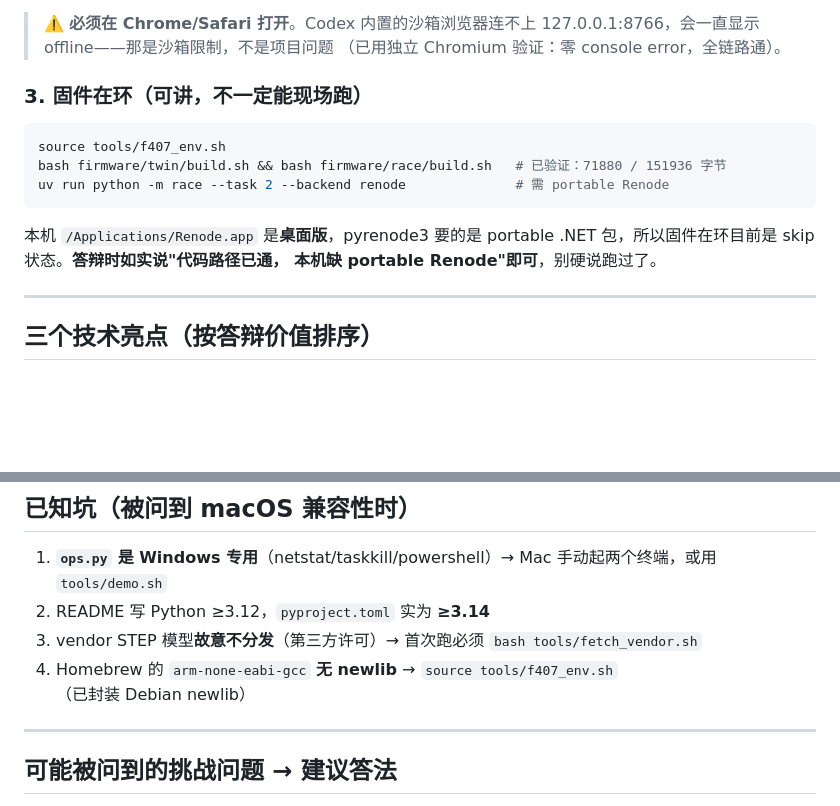
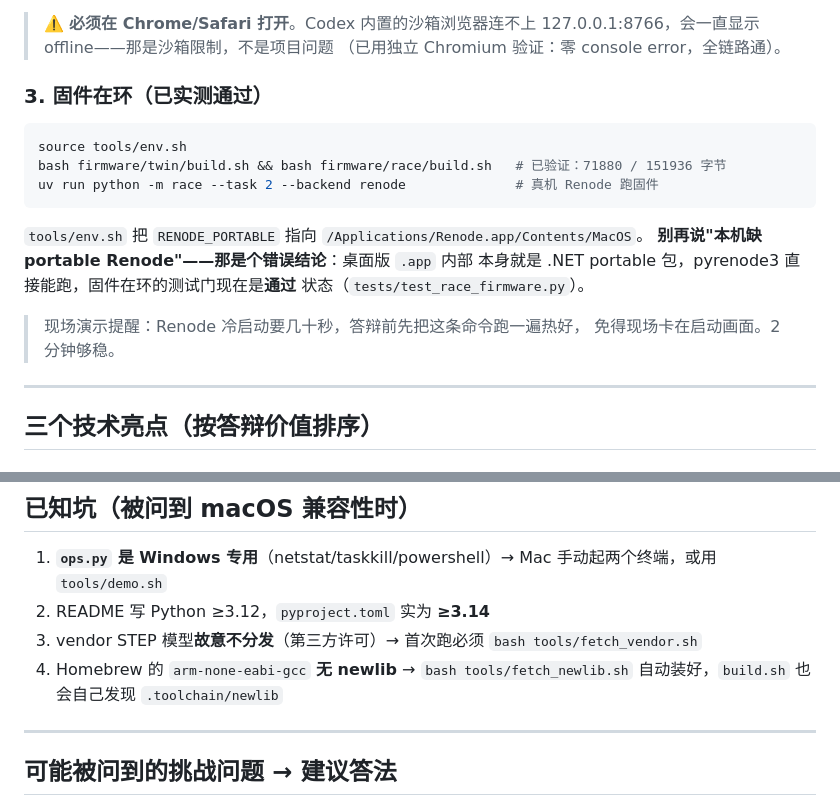
Before and after one commit to superfansizhe-beep/mujoco-renode-twin, a Markdown page: docs/DEFENSE.md, 2 parts joined by grey strips. Drawn GitHub-style; blank space fills up the shorter version.

Commit message:
defense: drop three stale claims (missing portable Renode, deleted f407_env.sh)
The docs still told us to source tools/f407_env.sh (deleted, superseded by
tools/env.sh) and to claim the machine lacks a portable Renode, so the HIL
gate could not run. That was wrong twice: the desktop .app already IS a
.NET portable package, and the HIL gates are green.

````diff
--- a/docs/DEFENSE.md
+++ b/docs/DEFENSE.md
@@ -50,17 +50,21 @@ bash tools/demo.sh     # 一条命令拉起全部
 > 127.0.0.1:8766，会一直显示 offline——那是沙箱限制，不是项目问题
 > （已用独立 Chromium 验证：零 console error，全链路通）。
 
-### 3. 固件在环（可讲，不一定能现场跑）
+### 3. 固件在环（已实测通过）
 
 ```bash
-source tools/f407_env.sh
+source tools/env.sh
 bash firmware/twin/build.sh && bash firmware/race/build.sh   # 已验证：71880 / 151936 字节
-uv run python -m race --task 2 --backend renode              # 需 portable Renode
+uv run python -m race --task 2 --backend renode              # 真机 Renode 跑固件
 ```
 
-本机 `/Applications/Renode.app` 是**桌面版**，pyrenode3 要的是 portable
-.NET 包，所以固件在环目前是 skip 状态。**答辩时如实说"代码路径已通，
-本机缺 portable Renode"即可**，别硬说跑过了。
+`tools/env.sh` 把 `RENODE_PORTABLE` 指向 `/Applications/Renode.app/Contents/MacOS`。
+**别再说"本机缺 portable Renode"——那是个错误结论**：桌面版 `.app` 内部
+本身就是 .NET portable 包，pyrenode3 直接能跑，固件在环的测试门现在是**通过**
+状态（`tests/test_race_firmware.py`）。
+
+> 现场演示提醒：Renode 冷启动要几十秒，答辩前先把这条命令跑一遍热好，
+> 免得现场卡在启动画面。2 分钟够稳。
 
 ---
 
@@ -141,7 +145,7 @@ uv run --with pytest python -m pytest tests/ -q
 1. **`ops.py` 是 Windows 专用**（netstat/taskkill/powershell）→ Mac 手动起两个终端，或用 `tools/demo.sh`
 2. README 写 Python ≥3.12，`pyproject.toml` 实为 **≥3.14**
 3. vendor STEP 模型**故意不分发**（第三方许可）→ 首次跑必须 `bash tools/fetch_vendor.sh`
-4. Homebrew 的 `arm-none-eabi-gcc` **无 newlib** → `source tools/f407_env.sh`（已封装 Debian newlib）
+4. Homebrew 的 `arm-none-eabi-gcc` **无 newlib** → `bash tools/fetch_newlib.sh` 自动装好，`build.sh` 也会自己发现 `.toolchain/newlib`
 
 ---
 
````
Also changed, not shown: docs/DEFENSE-HANDBOOK.md (+2 -2 lines).
